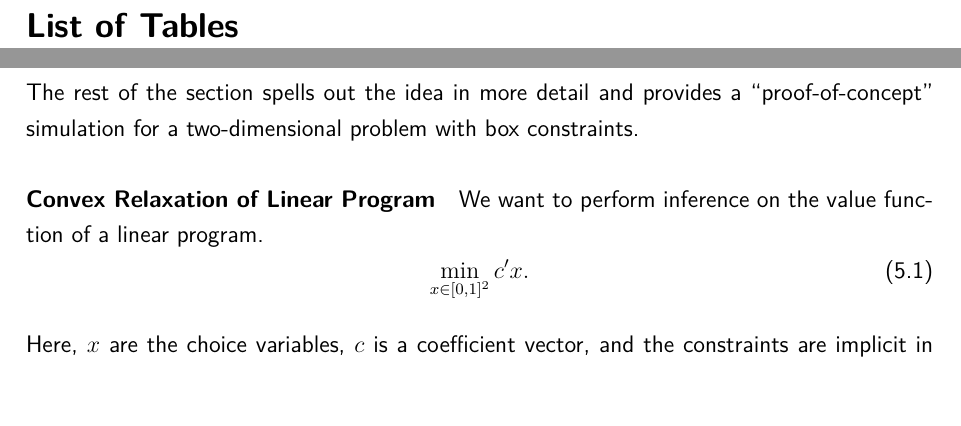
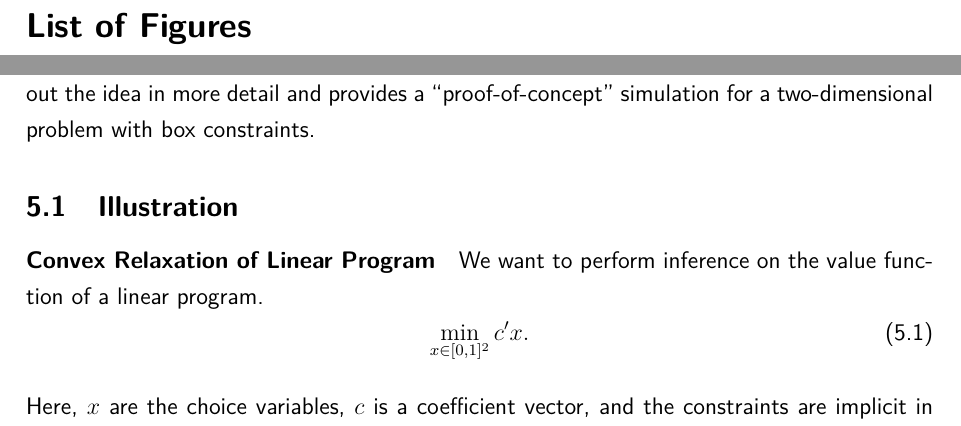
Before and after one commit to buddejul/thesis, a LaTeX thesis (paper/thesis.tex): two parts of pages 3 and 27 of 51 before the commit and two parts of pages 3 and 26 of 51 after it, joined at a grey line, cut so that both start at the same text. Compiled offline with pdfLaTeX.

Commit message:
Remove list of tables.

```diff
--- a/paper/thesis.tex
+++ b/paper/thesis.tex
@@ -194,10 +194,10 @@
 \clearpage
 \newpage
 
-\listoftables
-
-\clearpage
-\newpage
+% \listoftables
+
+% \clearpage
+% \newpage
 
 \listoffigures
 
@@ -1086,8 +1086,9 @@ First, if the resulting value function is (fully) differentiable in the underlyi
 Second, if this is not the case, existing results on the asymptotic distribution of the value function derived in~\cite{shapiro1991asymptotic} can be used for inference on the value of the non-linear program.
 The disadvantage is replacing the easily solvable linear program with a more difficult nonlinear one.
 Asymptotic theory might be possible by letting the feasible region $\mathcal{A}$ shrink to $[0,1]^d$, probably at a sufficiently slow rate.
-
 The rest of the section spells out the idea in more detail and provides a ``proof-of-concept'' simulation for a two-dimensional problem with box constraints.
+
+\subsection{Illustration}
 
 \paragraph{Convex Relaxation of Linear Program}
 We want to perform inference on the value function of a linear program.
```
